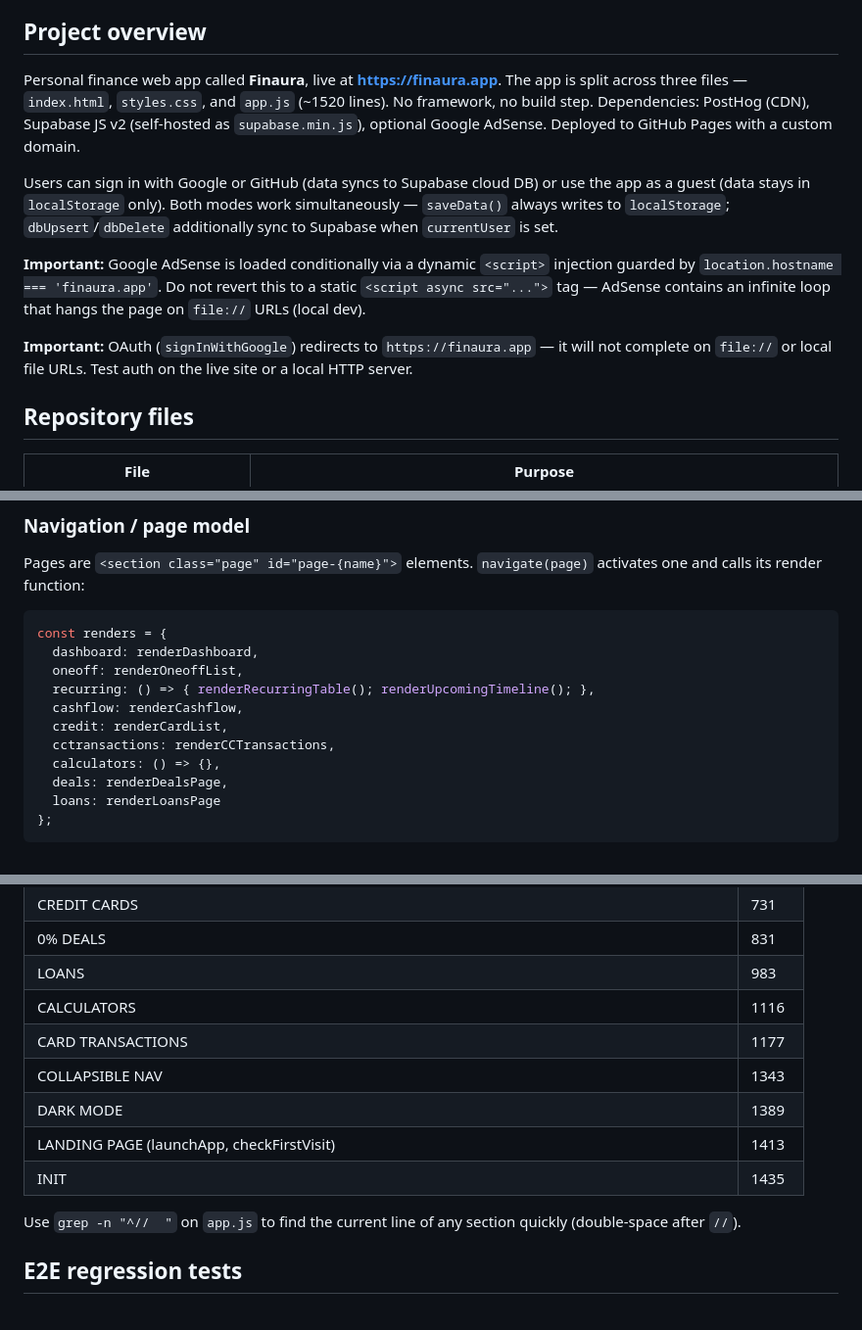
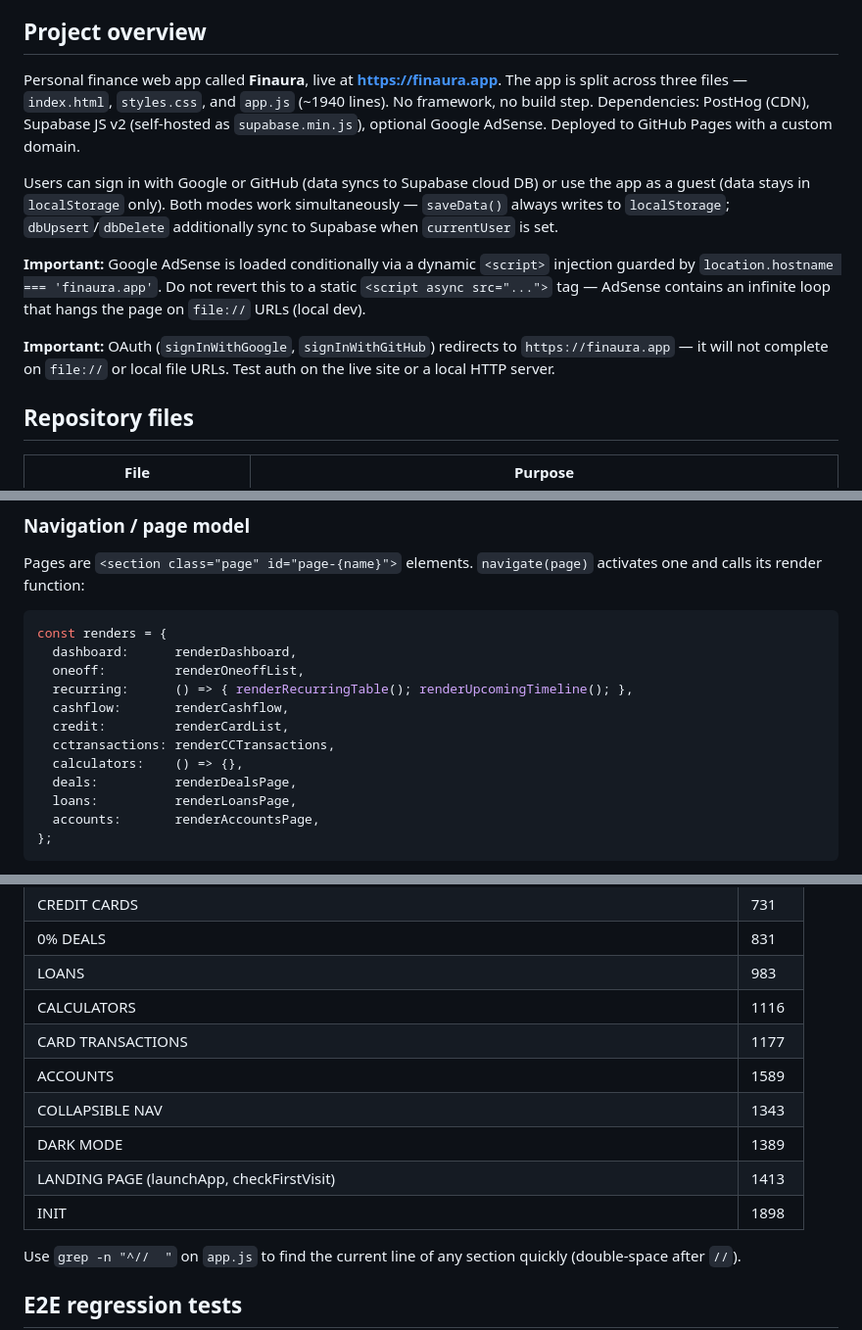
Before and after one commit to Ginger-Vampire-Ninja/mypersonalfinance, a Markdown page: CLAUDE.md, 3 parts joined by grey strips. Shown at 98% size. GitHub-like rendering.

````diff
--- a/CLAUDE.md
+++ b/CLAUDE.md
@@ -6,13 +6,13 @@ This file provides guidance to Claude when working with code in this repository.
 
 ## Project overview
 
-Personal finance web app called **Finaura**, live at **https://finaura.app**. The app is split across three files — `index.html`, `styles.css`, and `app.js` (~1520 lines). No framework, no build step. Dependencies: PostHog (CDN), Supabase JS v2 (self-hosted as `supabase.min.js`), optional Google AdSense. Deployed to GitHub Pages with a custom domain.
+Personal finance web app called **Finaura**, live at **https://finaura.app**. The app is split across three files — `index.html`, `styles.css`, and `app.js` (~1940 lines). No framework, no build step. Dependencies: PostHog (CDN), Supabase JS v2 (self-hosted as `supabase.min.js`), optional Google AdSense. Deployed to GitHub Pages with a custom domain.
 
 Users can sign in with Google or GitHub (data syncs to Supabase cloud DB) or use the app as a guest (data stays in `localStorage` only). Both modes work simultaneously — `saveData()` always writes to `localStorage`; `dbUpsert`/`dbDelete` additionally sync to Supabase when `currentUser` is set.
 
 **Important:** Google AdSense is loaded conditionally via a dynamic `<script>` injection guarded by `location.hostname === 'finaura.app'`. Do not revert this to a static `<script async src="...">` tag — AdSense contains an infinite loop that hangs the page on `file://` URLs (local dev).
 
-**Important:** OAuth (`signInWithGoogle`) redirects to `https://finaura.app` — it will not complete on `file://` or local file URLs. Test auth on the live site or a local HTTP server.
+**Important:** OAuth (`signInWithGoogle`, `signInWithGitHub`) redirects to `https://finaura.app` — it will not complete on `file://` or local file URLs. Test auth on the live site or a local HTTP server.
 
 ## Repository files
 
@@ -158,15 +160,16 @@ Pages are `<section class="page" id="page-{name}">` elements. `navigate(page)` a
 
 ```js
 const renders = {
-  dashboard: renderDashboard,
-  oneoff: renderOneoffList,
-  recurring: () => { renderRecurringTable(); renderUpcomingTimeline(); },
-  cashflow: renderCashflow,
-  credit: renderCardList,
+  dashboard:      renderDashboard,
+  oneoff:         renderOneoffList,
+  recurring:      () => { renderRecurringTable(); renderUpcomingTimeline(); },
+  cashflow:       renderCashflow,
+  credit:         renderCardList,
   cctransactions: renderCCTransactions,
-  calculators: () => {},
-  deals: renderDealsPage,
-  loans: renderLoansPage
+  calculators:    () => {},
+  deals:          renderDealsPage,
+  loans:          renderLoansPage,
+  accounts:       renderAccountsPage,
 };
 ```
 
@@ -296,10 +305,11 @@ Sidebar teal (`#0F766E`), mint accent `#2DD4BF`. Key classes:
 | LOANS | 983 |
 | CALCULATORS | 1116 |
 | CARD TRANSACTIONS | 1177 |
+| ACCOUNTS | 1589 |
 | COLLAPSIBLE NAV | 1343 |
 | DARK MODE | 1389 |
 | LANDING PAGE (launchApp, checkFirstVisit) | 1413 |
-| INIT | 1435 |
+| INIT | 1898 |
 
 Use `grep -n "^//  "` on `app.js` to find the current line of any section quickly (double-space after `//`).
 
````
Also changed, not shown: other parts of CLAUDE.md (+18 -6 lines).
